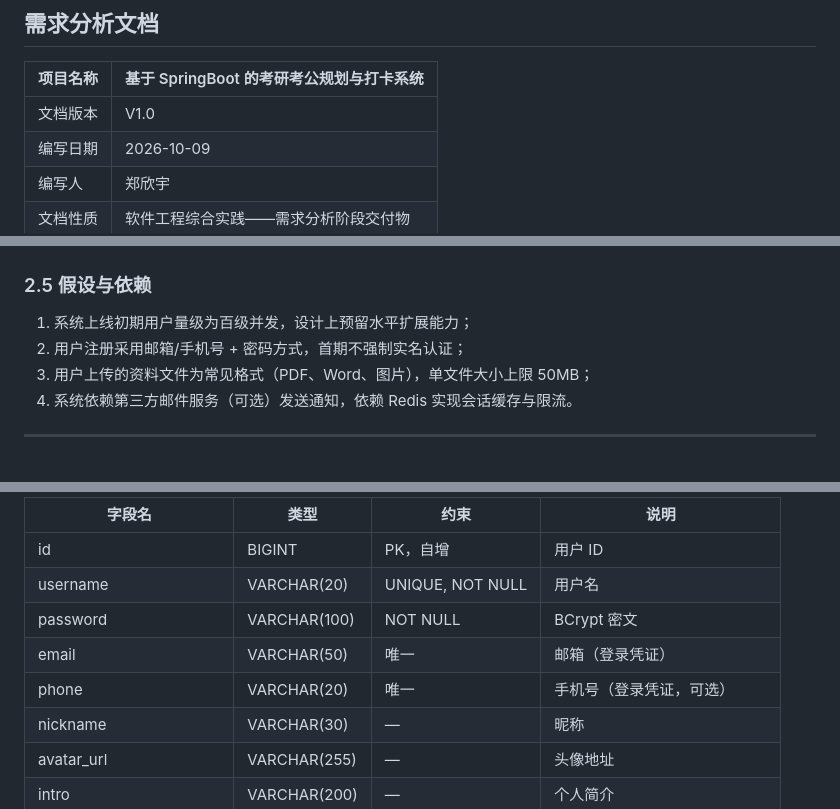
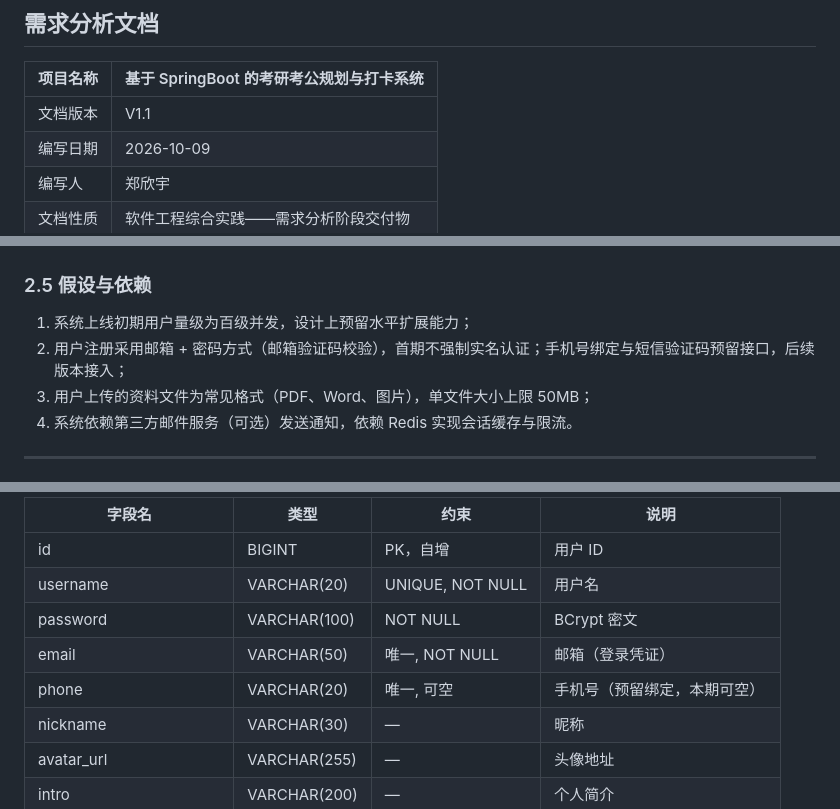
Before and after one commit to z-wushang/-SpringBoot-, a Markdown page: 考研考公规划与打卡系统需求分析文档.md, 3 parts joined by grey strips. Drawn GitHub-style.

```diff
--- a/考研考公规划与打卡系统需求分析文档.md
+++ b/考研考公规划与打卡系统需求分析文档.md
@@ -4,7 +4,7 @@
 
 | 项目名称 | 基于 SpringBoot 的考研考公规划与打卡系统 |
 | --- | --- |
-| 文档版本 | V1.0 |
+| 文档版本 | V1.1 |
 | 编写日期 | 2026-10-09 |
 | 编写人 | 郑欣宇 |
 | 文档性质 | 软件工程综合实践——需求分析阶段交付物 |
@@ -131,7 +132,7 @@
 ### 2.5 假设与依赖
 
 1. 系统上线初期用户量级为百级并发，设计上预留水平扩展能力；
-2. 用户注册采用邮箱/手机号 + 密码方式，首期不强制实名认证；
+2. 用户注册采用邮箱 + 密码方式（邮箱验证码校验），首期不强制实名认证；手机号绑定与短信验证码预留接口，后续版本接入；
 3. 用户上传的资料文件为常见格式（PDF、Word、图片），单文件大小上限 50MB；
 4. 系统依赖第三方邮件服务（可选）发送通知，依赖 Redis 实现会话缓存与限流。
 
@@ -471,8 +472,8 @@ flowchart TB
 | id | BIGINT | PK，自增 | 用户 ID |
 | username | VARCHAR(20) | UNIQUE, NOT NULL | 用户名 |
 | password | VARCHAR(100) | NOT NULL | BCrypt 密文 |
-| email | VARCHAR(50) | 唯一 | 邮箱（登录凭证） |
-| phone | VARCHAR(20) | 唯一 | 手机号（登录凭证，可选） |
+| email | VARCHAR(50) | 唯一, NOT NULL | 邮箱（登录凭证） |
+| phone | VARCHAR(20) | 唯一, 可空 | 手机号（预留绑定，本期可空） |
 | nickname | VARCHAR(30) | — | 昵称 |
 | avatar_url | VARCHAR(255) | — | 头像地址 |
 | intro | VARCHAR(200) | — | 个人简介 |
```
Also changed, not shown: other parts of 考研考公规划与打卡系统需求分析文档.md (+17 -13 lines).
